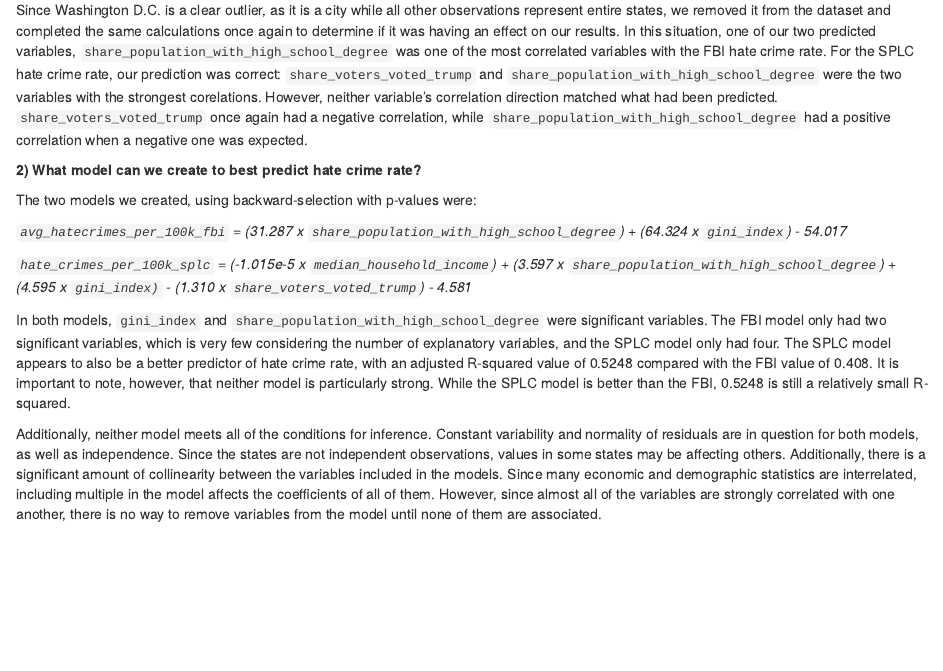
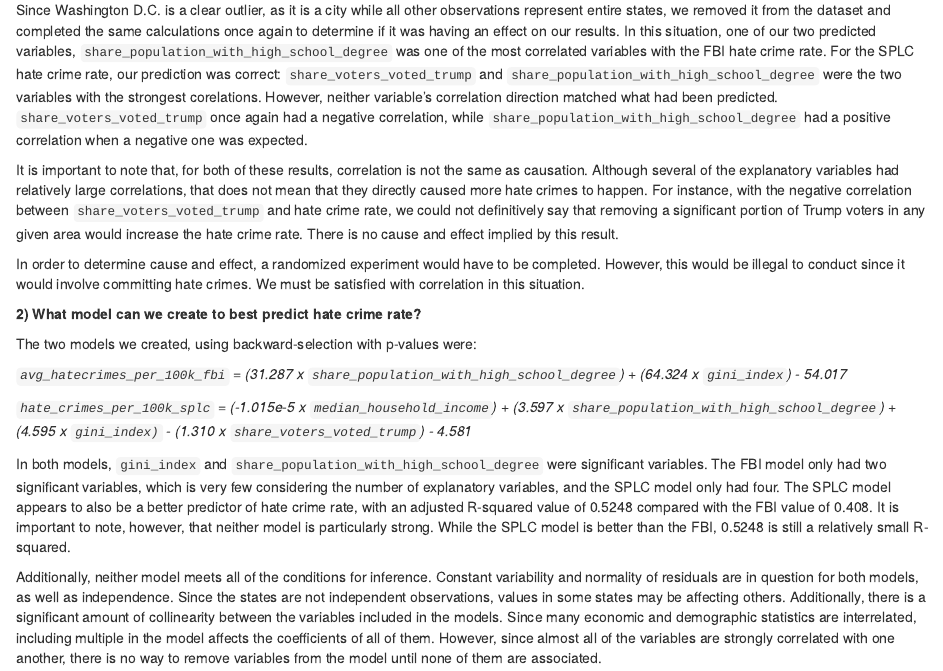
Before and after one commit to ambertin/hatecrimes, an R Markdown document (hatecrimes.Rmd): the page in a window 1100 px wide, from 17180 px down. Rendered offline with R 4.5, knitr and Pandoc, with nearby package versions; some code elsewhere in the file could not run offline.

Commit message:
Noted that correlation =/= causation

```diff
--- a/hatecrimes.Rmd
+++ b/hatecrimes.Rmd
@@ -655,6 +655,10 @@ Using both the FBI and SPLC data (including the data for Washington D.C.), `shar
 
 Since Washington D.C. is a clear outlier, as it is a city while all other observations represent entire states, we removed it from the dataset and completed the same calculations once again to determine if it was having an effect on our results. In this situation, one of our two predicted variables, `share_population_with_high_school_degree` was one of the most correlated variables with the FBI hate crime rate. For the SPLC hate crime rate, our prediction was correct: `share_voters_voted_trump` and `share_population_with_high_school_degree` were the two variables with the strongest corelations. However, neither variable's correlation direction matched what had been predicted. `share_voters_voted_trump` once again had a negative correlation, while `share_population_with_high_school_degree` had a positive correlation when a negative one was expected.
 
+It is important to note that, for both of these results, correlation is not the same as causation. Although several of the explanatory variables had relatively large correlations, that does not mean that they directly caused more hate crimes to happen. For instance, with the negative correlation between `share_voters_voted_trump` and hate crime rate, we could not definitively say that removing a significant portion of Trump voters in any given area would increase the hate crime rate. There is no cause and effect implied by this result.
+
+In order to determine cause and effect, a randomized experiment would have to be completed. However, this would be illegal to conduct since it would involve committing hate crimes. We must be satisfied with correlation in this situation.
+
 
 **2) What model can we create to best predict hate crime rate?**
 
```
